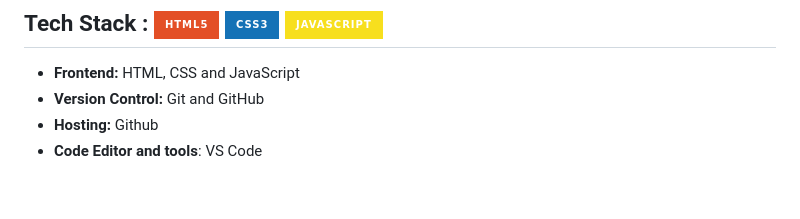
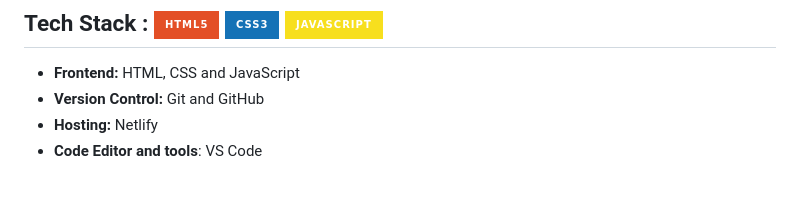
Before and after one commit to Shantanu7022/LinkedIn-Clone, a Markdown page: README.md, the part around the change. Drawn GitHub-style; badges without logos.

```diff
--- a/README.md
+++ b/README.md
@@ -17,7 +17,7 @@ Developed a clone of the "LinkedIn" web app using HTML, CSS and JavaScript. Curr
 
 - **Frontend:** HTML, CSS and JavaScript
 - **Version Control:** Git and GitHub
-- **Hosting:** Github
+- **Hosting:** Netlify
 - **Code Editor and tools**: VS Code
 
  <br />
```
